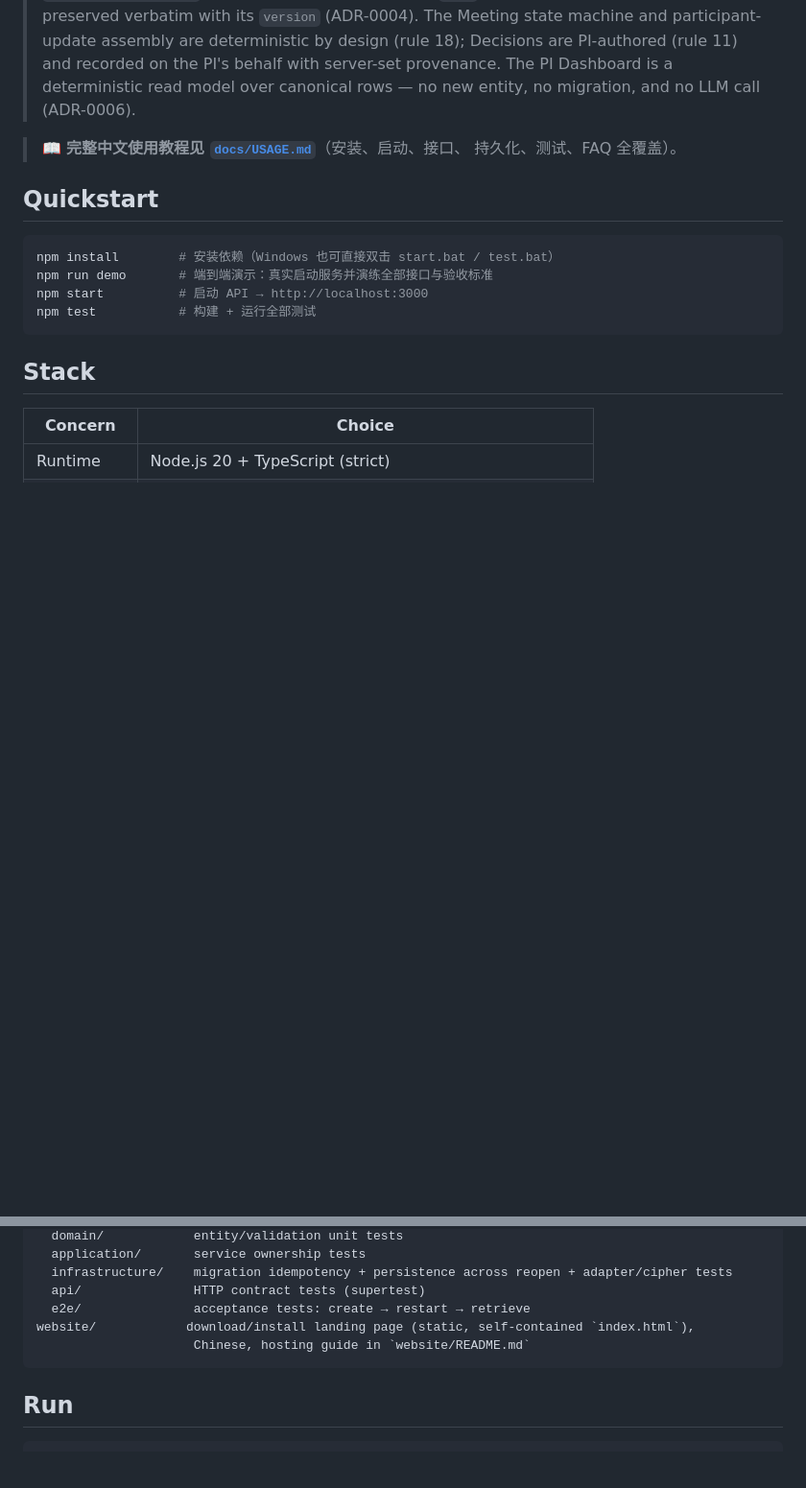
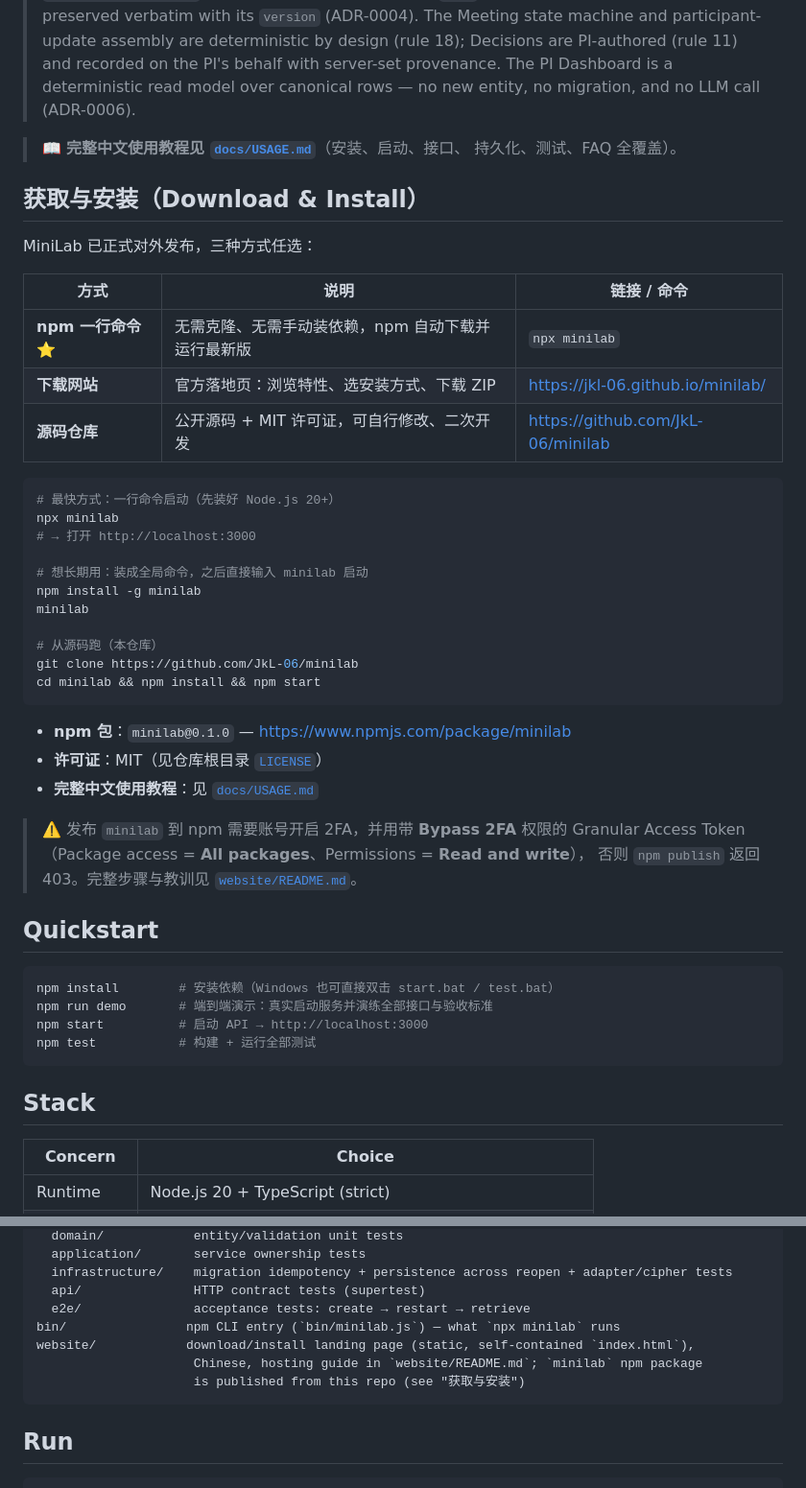
Before and after one commit to JkL-06/minilab, a Markdown page: README.md, 2 parts joined by grey strips. Shown at 96% size. GitHub-like rendering; blank space fills up the shorter version.

Commit message:
docs: add Download & Install section covering the live website and npm (npx minilab) distribution

````diff
--- a/README.md
+++ b/README.md
@@ -93,6 +93,38 @@ All state persists across application restarts.
 > 📖 **完整中文使用教程见 [`docs/USAGE.md`](docs/USAGE.md)**（安装、启动、接口、
 > 持久化、测试、FAQ 全覆盖）。
 
+## 获取与安装（Download & Install）
+
+MiniLab 已正式对外发布，三种方式任选：
+
+| 方式 | 说明 | 链接 / 命令 |
+| ---- | ---- | ----------- |
+| **npm 一行命令** ⭐ | 无需克隆、无需手动装依赖，npm 自动下载并运行最新版 | `npx minilab` |
+| **下载网站** | 官方落地页：浏览特性、选安装方式、下载 ZIP | https://jkl-06.github.io/minilab/ |
+| **源码仓库** | 公开源码 + MIT 许可证，可自行修改、二次开发 | https://github.com/JkL-06/minilab |
+
+```bash
+# 最快方式：一行命令启动（先装好 Node.js 20+）
+npx minilab
+# → 打开 http://localhost:3000
+
+# 想长期用：装成全局命令，之后直接输入 minilab 启动
+npm install -g minilab
+minilab
+
+# 从源码跑（本仓库）
+git clone https://github.com/JkL-06/minilab
+cd minilab && npm install && npm start
+```
+
+- **npm 包**：`minilab@0.1.0` — https://www.npmjs.com/package/minilab
+- **许可证**：MIT（见仓库根目录 [`LICENSE`](LICENSE)）
+- **完整中文使用教程**：见 [`docs/USAGE.md`](docs/USAGE.md)
+
+> ⚠️ 发布 `minilab` 到 npm 需要账号开启 2FA，并用带 **Bypass 2FA** 权限的
+> Granular Access Token（Package access = **All packages**、Permissions = **Read and write**），
+> 否则 `npm publish` 返回 403。完整步骤与教训见 [`website/README.md`](website/README.md)。
+
 ## Quickstart
 
 ```bash
@@ -143,8 +175,10 @@ tests/
   infrastructure/    migration idempotency + persistence across reopen + adapter/cipher tests
   api/               HTTP contract tests (supertest)
   e2e/               acceptance tests: create → restart → retrieve
+bin/                npm CLI entry (`bin/minilab.js`) — what `npx minilab` runs
 website/            download/install landing page (static, self-contained `index.html`),
-                     Chinese, hosting guide in `website/README.md`
+                     Chinese, hosting guide in `website/README.md`; `minilab` npm package
+                     is published from this repo (see "获取与安装")
 ```
 
 ## Run
````
